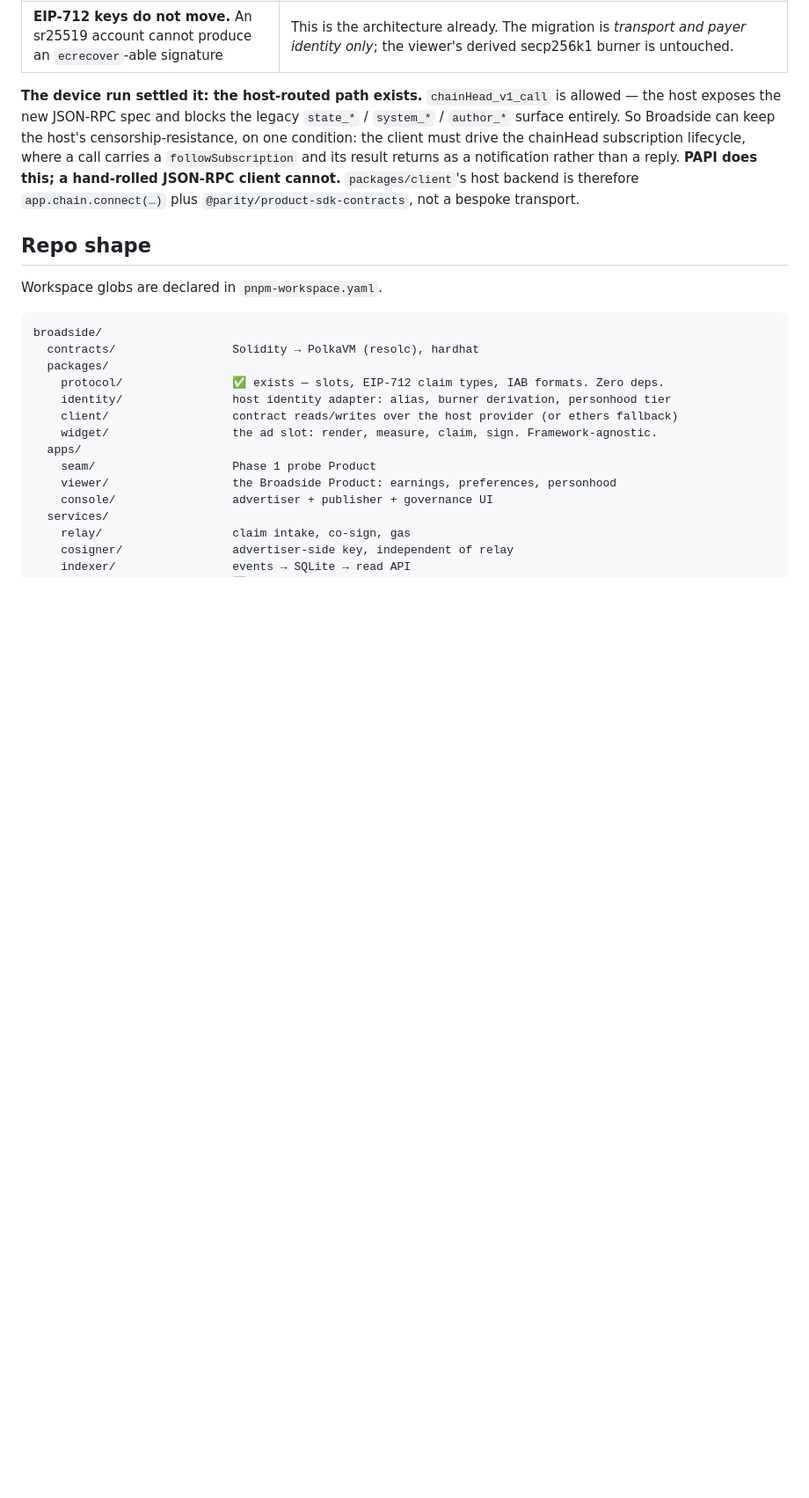
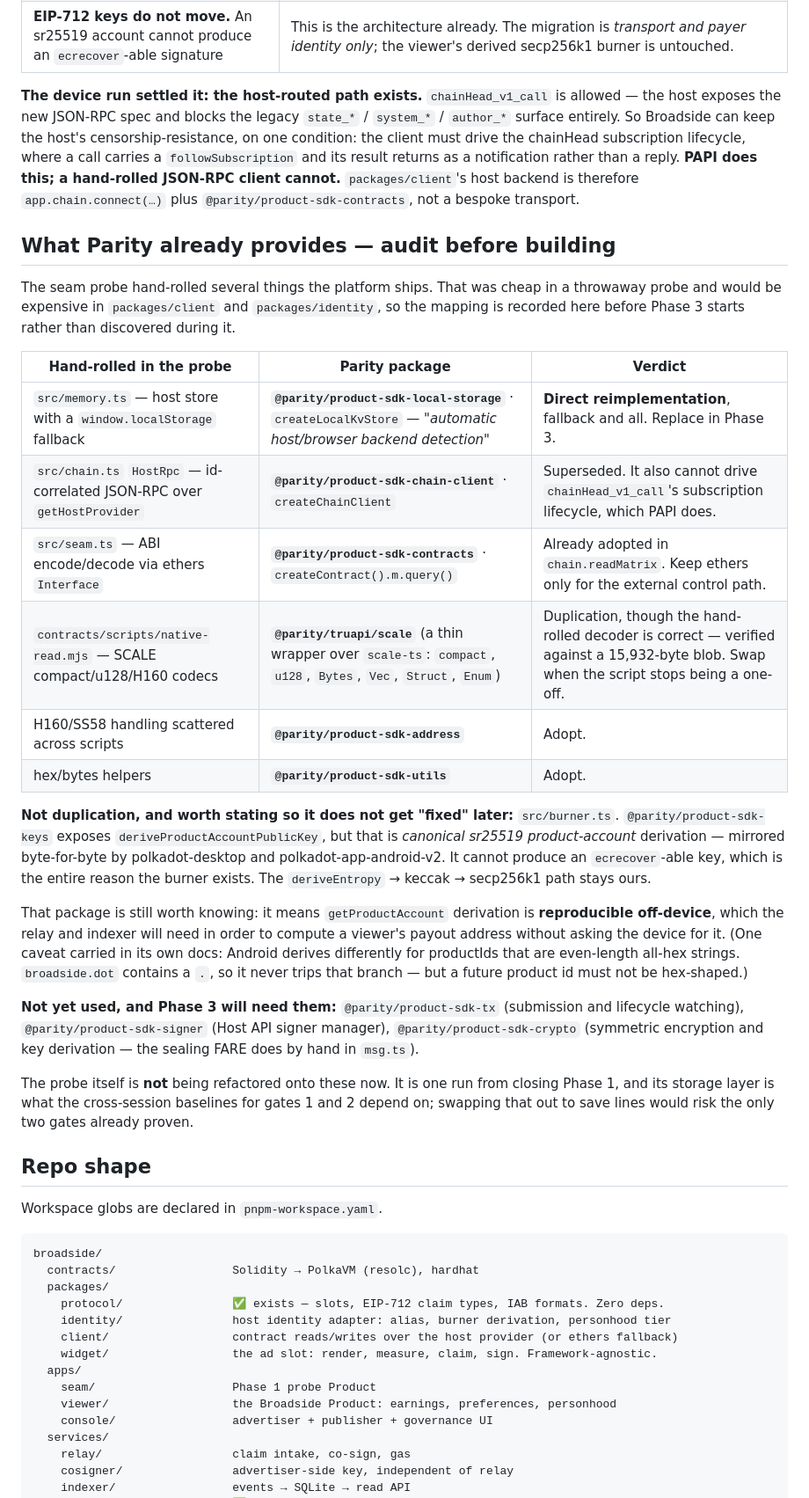
Before and after one commit to Baronvonbonbon/broadside, a Markdown page: docs/PLAN.md, the part around the change. Shown at 88% size. Drawn GitHub-style; blank space fills up the shorter version.

Commit message:
Audit what Parity already ships against what the probe hand-rolled
The @parity family is nineteen packages and the probe reimplemented parts of
four of them. Cheap in a throwaway; expensive in packages/client and
packages/identity, so the mapping is recorded before Phase 3 rather than
discovered during it.

The clearest: src/memory.ts is a direct reimplementation of
@parity/product-sdk-local-storage's createLocalKvStore, whose one-line
description is "automatic host/browser backend detection" — the exact fallback
it hand-rolls. HostRpc duplicates product-sdk-chain-client and cannot drive the
chainHead lifecycle PAPI already handles. The SCALE codecs in native-read.mjs
exist in @parity/truapi/scale, a thin wrapper over scale-ts, though the
hand-rolled versions are correct — verified against a 15,932-byte blob.

Worth stating explicitly so it does not get "fixed" later: burner.ts is NOT
duplication. product-sdk-keys exposes deriveProductAccountPublicKey, but that
is canonical sr25519 product-account derivation, mirrored byte-for-byte by
polkadot-desktop and Android. It cannot produce an ecrecover-able key, which is
the whole reason the burner exists.

That package still matters for a reason I had not considered: it makes
getProductAccount derivation reproducible off-device, which the relay and
indexer need to compute a viewer's payout address without asking the device.
Its docs carry one trap — Android derives differently for productIds that are
even-length all-hex strings. "broadside.dot" contains a dot and never trips it,
but a future product id must not be hex-shaped.

The probe is deliberately not refactored onto any of this now. It is one run
from closing Phase 1 and its storage layer is what the cross-session baselines
for gates 1 and 2 rest on; swapping that to save lines would risk the only two
gates already proven.

Co-Authored-By: Claude Opus 5 <noreply@anthropic.com>

```diff
--- a/docs/PLAN.md
+++ b/docs/PLAN.md
@@ -143,6 +143,41 @@ drive the chainHead subscription lifecycle, where a call carries a `followSubscr
 result returns as a notification rather than a reply. **PAPI does this; a hand-rolled JSON-RPC client
 cannot.** `packages/client`'s host backend is therefore `app.chain.connect(…)` plus
 `@parity/product-sdk-contracts`, not a bespoke transport.
+
+## What Parity already provides — audit before building
+
+The seam probe hand-rolled several things the platform ships. That was cheap in a throwaway probe and
+would be expensive in `packages/client` and `packages/identity`, so the mapping is recorded here
+before Phase 3 starts rather than discovered during it.
+
+| Hand-rolled in the probe | Parity package | Verdict |
+|---|---|---|
+| `src/memory.ts` — host store with a `window.localStorage` fallback | **`@parity/product-sdk-local-storage`** · `createLocalKvStore` — *"automatic host/browser backend detection"* | **Direct reimplementation**, fallback and all. Replace in Phase 3. |
+| `src/chain.ts` `HostRpc` — id-correlated JSON-RPC over `getHostProvider` | **`@parity/product-sdk-chain-client`** · `createChainClient` | Superseded. It also cannot drive `chainHead_v1_call`'s subscription lifecycle, which PAPI does. |
+| `src/seam.ts` — ABI encode/decode via ethers `Interface` | **`@parity/product-sdk-contracts`** · `createContract().m.query()` | Already adopted in `chain.readMatrix`. Keep ethers only for the external control path. |
+| `contracts/scripts/native-read.mjs` — SCALE compact/u128/H160 codecs | **`@parity/truapi/scale`** (a thin wrapper over `scale-ts`: `compact`, `u128`, `Bytes`, `Vec`, `Struct`, `Enum`) | Duplication, though the hand-rolled decoder is correct — verified against a 15,932-byte blob. Swap when the script stops being a one-off. |
+| H160/SS58 handling scattered across scripts | **`@parity/product-sdk-address`** | Adopt. |
+| hex/bytes helpers | **`@parity/product-sdk-utils`** | Adopt. |
+
+**Not duplication, and worth stating so it does not get "fixed" later:** `src/burner.ts`.
+`@parity/product-sdk-keys` exposes `deriveProductAccountPublicKey`, but that is *canonical sr25519
+product-account* derivation — mirrored byte-for-byte by polkadot-desktop and polkadot-app-android-v2.
+It cannot produce an `ecrecover`-able key, which is the entire reason the burner exists. The
+`deriveEntropy` → keccak → secp256k1 path stays ours.
+
+That package is still worth knowing: it means `getProductAccount` derivation is **reproducible
+off-device**, which the relay and indexer will need in order to compute a viewer's payout address
+without asking the device for it. (One caveat carried in its own docs: Android derives differently
+for productIds that are even-length all-hex strings. `broadside.dot` contains a `.`, so it never trips
+that branch — but a future product id must not be hex-shaped.)
+
+**Not yet used, and Phase 3 will need them:** `@parity/product-sdk-tx` (submission and lifecycle
+watching), `@parity/product-sdk-signer` (Host API signer manager), `@parity/product-sdk-crypto`
+(symmetric encryption and key derivation — the sealing FARE does by hand in `msg.ts`).
+
+The probe itself is **not** being refactored onto these now. It is one run from closing Phase 1, and
+its storage layer is what the cross-session baselines for gates 1 and 2 depend on; swapping that out
+to save lines would risk the only two gates already proven.
 
 ## Repo shape
 
```
